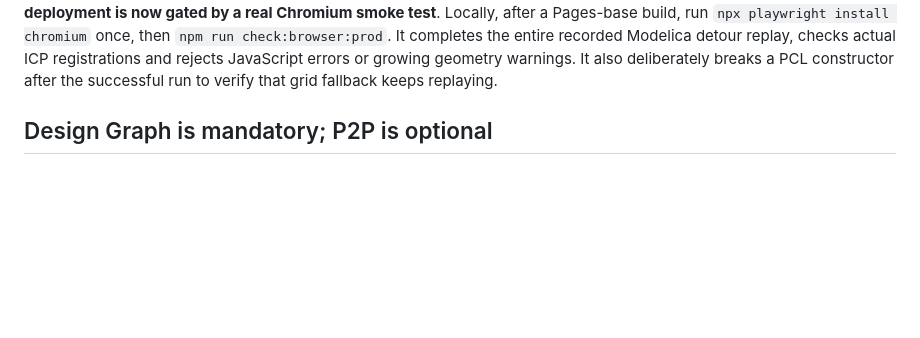
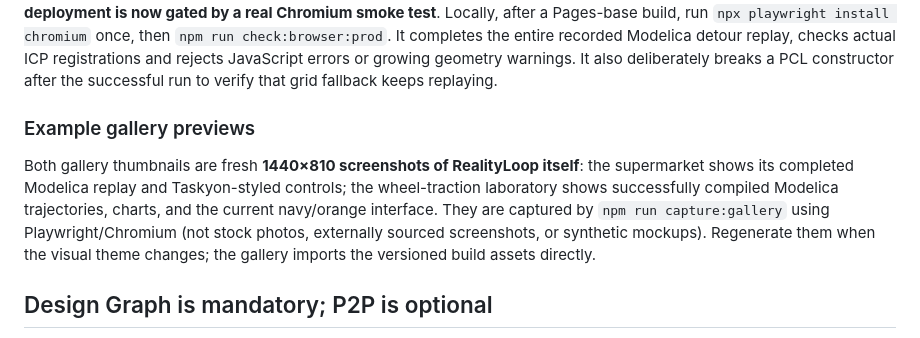
Before and after one commit to Xyntopia/realityloop, a Markdown page: README.md, the part around the change. Rendered like a GitHub page; blank space fills up the shorter version.

Commit message:
Refresh example gallery with current Taskyon-styled app captures

```diff
--- a/README.md
+++ b/README.md
@@ -55,6 +55,16 @@ build, run `npx playwright install chromium` once, then
 detour replay, checks actual ICP registrations and rejects JavaScript errors
 or growing geometry warnings. It also deliberately breaks a PCL constructor
 after the successful run to verify that grid fallback keeps replaying.
+
+### Example gallery previews
+
+Both gallery thumbnails are fresh **1440×810 screenshots of RealityLoop itself**:
+the supermarket shows its completed Modelica replay and Taskyon-styled controls;
+the wheel-traction laboratory shows successfully compiled Modelica trajectories,
+charts, and the current navy/orange interface. They are captured by
+`npm run capture:gallery` using Playwright/Chromium (not stock photos,
+externally sourced screenshots, or synthetic mockups). Regenerate them when the
+visual theme changes; the gallery imports the versioned build assets directly.
 
 ## Design Graph is mandatory; P2P is optional
 
```
Also changed, not shown: docs/modelica-drive-lab-preview.png (deleted), docs/realityloop-gallery-supermarket.jpg (added), docs/realityloop-gallery-traction.jpg (added), docs/realityloop-pbr-supermarket-preview.jpg (deleted), 5 other files.
